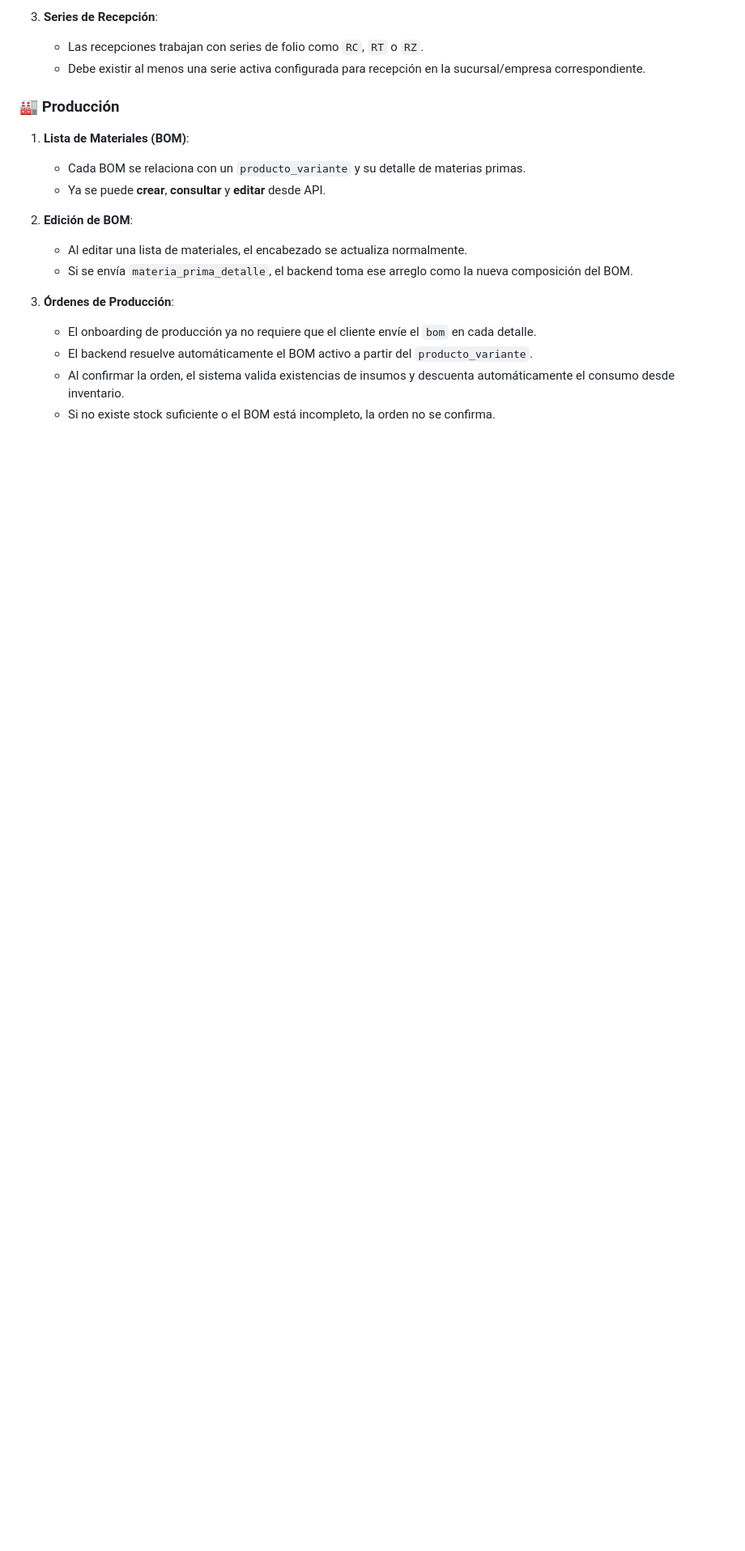
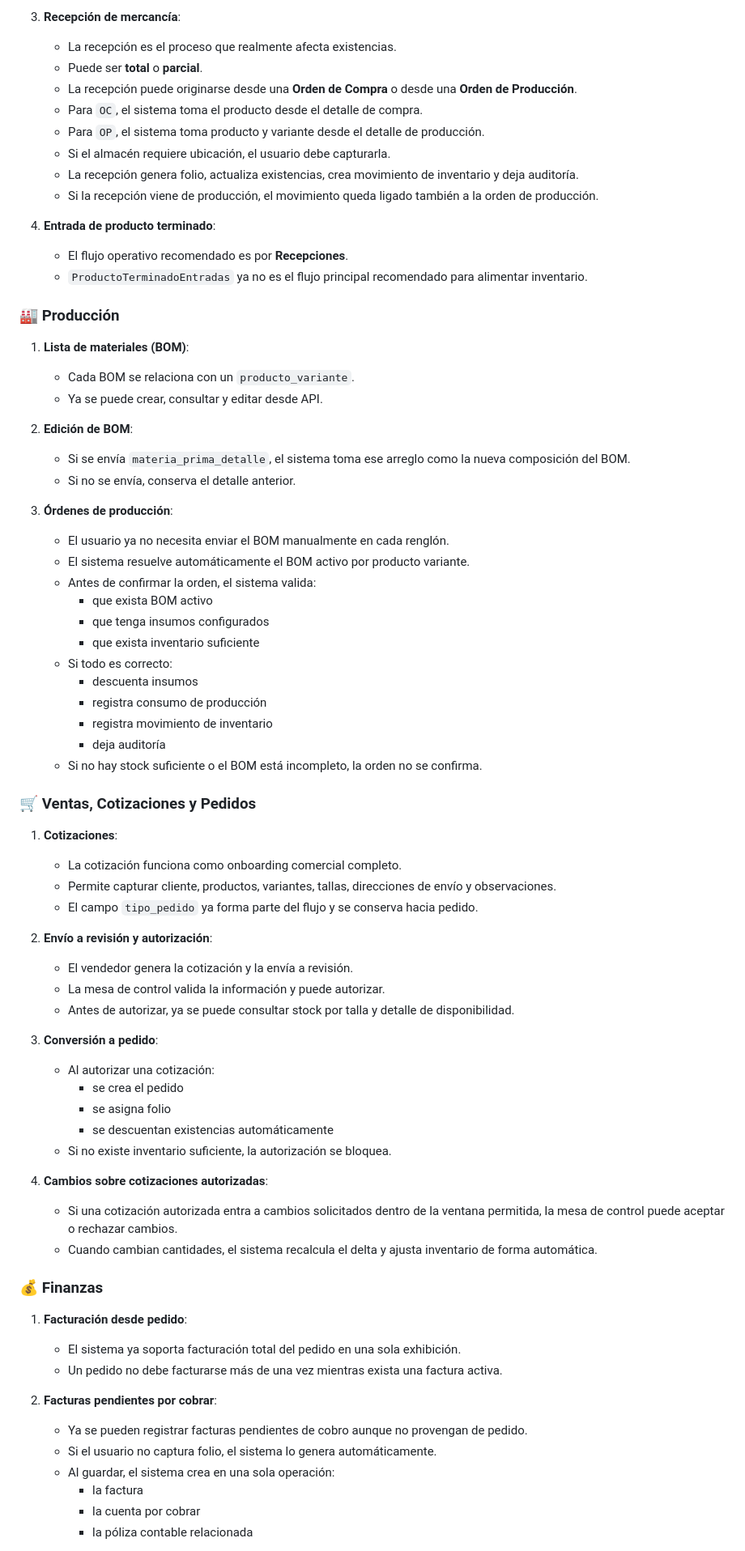
Before and after one commit to DISTinTheHouse/nucleo-erp, a Markdown page: GUIA_USUARIO.md, the part around one of its changes. Shown at 81% size. GitHub-like rendering; blank space fills up the shorter version.

```diff
--- a/GUIA_USUARIO.md
+++ b/GUIA_USUARIO.md
@@ -107,20 +138,76 @@ Con la configuración lista, el usuario puede empezar a operar:
 
-3.  **Series de Recepción**:
-    - Las recepciones trabajan con series de folio como `RC`, `RT` o `RZ`.
-    - Debe existir al menos una serie activa configurada para recepción en la sucursal/empresa correspondiente.
+3. **Recepción de mercancía**:
+   - La recepción es el proceso que realmente afecta existencias.
+   - Puede ser **total** o **parcial**.
+   - La recepción puede originarse desde una **Orden de Compra** o desde una **Orden de Producción**.
+   - Para `OC`, el sistema toma el producto desde el detalle de compra.
+   - Para `OP`, el sistema toma producto y variante desde el detalle de producción.
+   - Si el almacén requiere ubicación, el usuario debe capturarla.
+   - La recepción genera folio, actualiza existencias, crea movimiento de inventario y deja auditoría.
+   - Si la recepción viene de producción, el movimiento queda ligado también a la orden de producción.
+
+4. **Entrada de producto terminado**:
+   - El flujo operativo recomendado es por **Recepciones**.
+   - `ProductoTerminadoEntradas` ya no es el flujo principal recomendado para alimentar inventario.
 
 ### 🏭 Producción
 
-1.  **Lista de Materiales (BOM)**:
-    - Cada BOM se relaciona con un `producto_variante` y su detalle de materias primas.
-    - Ya se puede **crear**, **consultar** y **editar** desde API.
+1. **Lista de materiales (BOM)**:
+   - Cada BOM se relaciona con un `producto_variante`.
+   - Ya se puede crear, consultar y editar desde API.
 
-2.  **Edición de BOM**:
-    - Al editar una lista de materiales, el encabezado se actualiza normalmente.
-    - Si se envía `materia_prima_detalle`, el backend toma ese arreglo como la nueva composición del BOM.
+2. **Edición de BOM**:
+   - Si se envía `materia_prima_detalle`, el sistema toma ese arreglo como la nueva composición del BOM.
+   - Si no se envía, conserva el detalle anterior.
 
-3.  **Órdenes de Producción**:
-    - El onboarding de producción ya no requiere que el cliente envíe el `bom` en cada detalle.
-    - El backend resuelve automáticamente el BOM activo a partir del `producto_variante`.
-    - Al confirmar la orden, el sistema valida existencias de insumos y descuenta automáticamente el consumo desde inventario.
-    - Si no existe stock suficiente o el BOM está incompleto, la orden no se confirma.
+3. **Órdenes de producción**:
+   - El usuario ya no necesita enviar el BOM manualmente en cada renglón.
+   - El sistema resuelve automáticamente el BOM activo por producto variante.
+   - Antes de confirmar la orden, el sistema valida:
+     - que exista BOM activo
+     - que tenga insumos configurados
+     - que exista inventario suficiente
+   - Si todo es correcto:
+     - descuenta insumos
+     - registra consumo de producción
+     - registra movimiento de inventario
+     - deja auditoría
+   - Si no hay stock suficiente o el BOM está incompleto, la orden no se confirma.
+
+### 🛒 Ventas, Cotizaciones y Pedidos
+
+1. **Cotizaciones**:
+   - La cotización funciona como onboarding comercial completo.
+   - Permite capturar cliente, productos, variantes, tallas, direcciones de envío y observaciones.
+   - El campo `tipo_pedido` ya forma parte del flujo y se conserva hacia pedido.
+
+2. **Envío a revisión y autorización**:
+   - El vendedor genera la cotización y la envía a revisión.
+   - La mesa de control valida la información y puede autorizar.
+   - Antes de autorizar, ya se puede consultar stock por talla y detalle de disponibilidad.
+
+3. **Conversión a pedido**:
+   - Al autorizar una cotización:
+     - se crea el pedido
+     - se asigna folio
+     - se descuentan existencias automáticamente
+   - Si no existe inventario suficiente, la autorización se bloquea.
+
+4. **Cambios sobre cotizaciones autorizadas**:
+   - Si una cotización autorizada entra a cambios solicitados dentro de la ventana permitida, la mesa de control puede aceptar o rechazar cambios.
+   - Cuando cambian cantidades, el sistema recalcula el delta y ajusta inventario de forma automática.
+
+### 💰 Finanzas
+
+1. **Facturación desde pedido**:
+   - El sistema ya soporta facturación total del pedido en una sola exhibición.
+   - Un pedido no debe facturarse más de una vez mientras exista una factura activa.
+
+2. **Facturas pendientes por cobrar**:
+   - Ya se pueden registrar facturas pendientes de cobro aunque no provengan de pedido.
+   - Si el usuario no captura folio, el sistema lo genera automáticamente.
+   - Al guardar, el sistema crea en una sola operación:
+     - la factura
+     - la cuenta por cobrar
+     - la póliza contable relacionada
+
```
Also changed, not shown: other parts of GUIA_USUARIO.md (+136 -85 lines).
